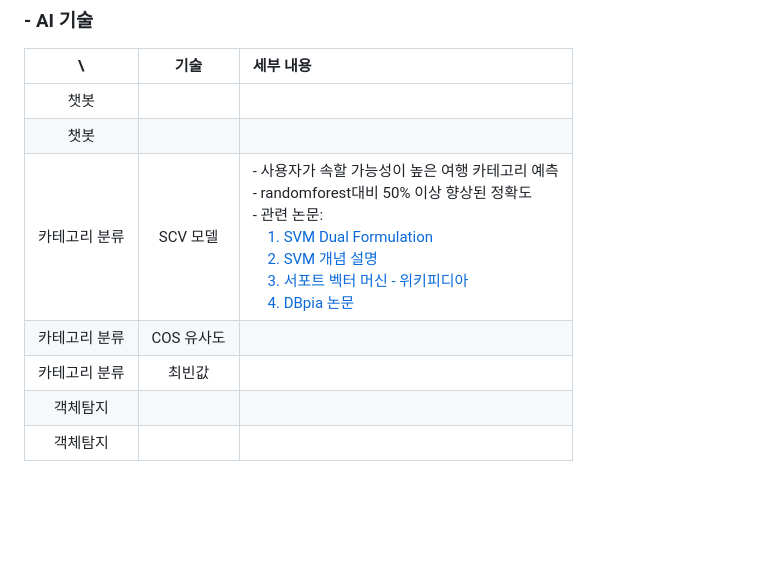
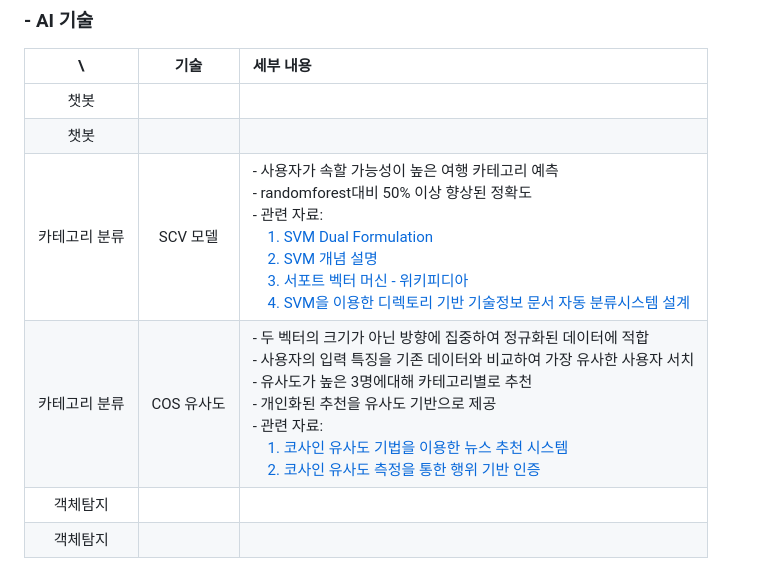
Before and after one commit to Team-Merge/temp_repo, a Markdown page: README.md, the part around the change printed below. GitHub-like rendering; blank space fills up the shorter version.

```diff
--- a/README.md
+++ b/README.md
@@ -72,9 +72,8 @@
 |:-----------:|:-----------------:|:------------------|
 |     챗봇     |               |               |
 |     챗봇     |               |               |
-| 카테고리 분류 |    SCV 모델    | - 사용자가 속할 가능성이 높은 여행 카테고리 예측 <br/> - randomforest대비 50% 이상 향상된 정확도 <br/> - 관련 논문: <br/> &nbsp;&nbsp;&nbsp;&nbsp;[1. SVM Dual Formulation](https://medium.com/@sathvikchiramana/svm-dual-formulation-7535caa84f17) <br/> &nbsp;&nbsp;&nbsp;&nbsp;[2. SVM 개념 설명](https://yngie-c.github.io/machine%20learning/2021/03/07/svm/) <br/> &nbsp;&nbsp;&nbsp;&nbsp;[3. 서포트 벡터 머신 - 위키피디아](https://ko.wikipedia.org/wiki/%EC%84%9C%ED%8F%AC%ED%8A%B8_%EB%B2%A1%ED%84%B0_%EB%A8%B8%EC%8B%A0) <br/> &nbsp;&nbsp;&nbsp;&nbsp;[4. DBpia 논문](https://www.dbpia.co.kr/journal/articleDetail?nodeId=NODE07015303) |
-| 카테고리 분류 |   COS 유사도   |               |
-| 카테고리 분류 |     최빈값     |               |
+| 카테고리 분류 |    SCV 모델    | - 사용자가 속할 가능성이 높은 여행 카테고리 예측 <br/> - randomforest대비 50% 이상 향상된 정확도 <br/> - 관련 자료: <br/> &nbsp;&nbsp;&nbsp;&nbsp;[1. SVM Dual Formulation](https://medium.com/@sathvikchiramana/svm-dual-formulation-7535caa84f17) <br/> &nbsp;&nbsp;&nbsp;&nbsp;[2. SVM 개념 설명](https://yngie-c.github.io/machine%20learning/2021/03/07/svm/) <br/> &nbsp;&nbsp;&nbsp;&nbsp;[3. 서포트 벡터 머신 - 위키피디아](https://ko.wikipedia.org/wiki/%EC%84%9C%ED%8F%AC%ED%8A%B8_%EB%B2%A1%ED%84%B0_%EB%A8%B8%EC%8B%A0) <br/> &nbsp;&nbsp;&nbsp;&nbsp;[4. SVM을 이용한 디렉토리 기반 기술정보 문서 자동 분류시스템 설계](https://www.dbpia.co.kr/journal/articleDetail?nodeId=NODE07015303) |
+| 카테고리 분류 |   COS 유사도   | - 두 벡터의 크기가 아닌 방향에 집중하여 정규화된 데이터에 적합 <br/> - 사용자의 입력 특징을 기존 데이터와 비교하여 가장 유사한 사용자 서치 <br/> - 유사도가 높은 3명에대해 카테고리별로 추천 <br/> - 개인화된 추천을 유사도 기반으로 제공 <br/> - 관련 자료: <br/> &nbsp;&nbsp;&nbsp;&nbsp;[1. 코사인 유사도 기법을 이용한 뉴스 추천 시스템](https://scienceon.kisti.re.kr/srch/selectPORSrchArticle.do?cn=NPAP12013299&utm_source=chatgpt.com) <br/> &nbsp;&nbsp;&nbsp;&nbsp;[2. 코사인 유사도 측정을 통한 행위 기반 인증](https://www.kci.go.kr/kciportal/ci/sereArticleSearch/ciSereArtiView.kci?sereArticleSearchBean.artiId=ART002619181&utm_source=chatgpt.com)  |
 |   객체탐지   |               |               |
 |   객체탐지   |               |               |
 
```
Also changed, not shown: other parts of README.md (+1 -1 lines).
